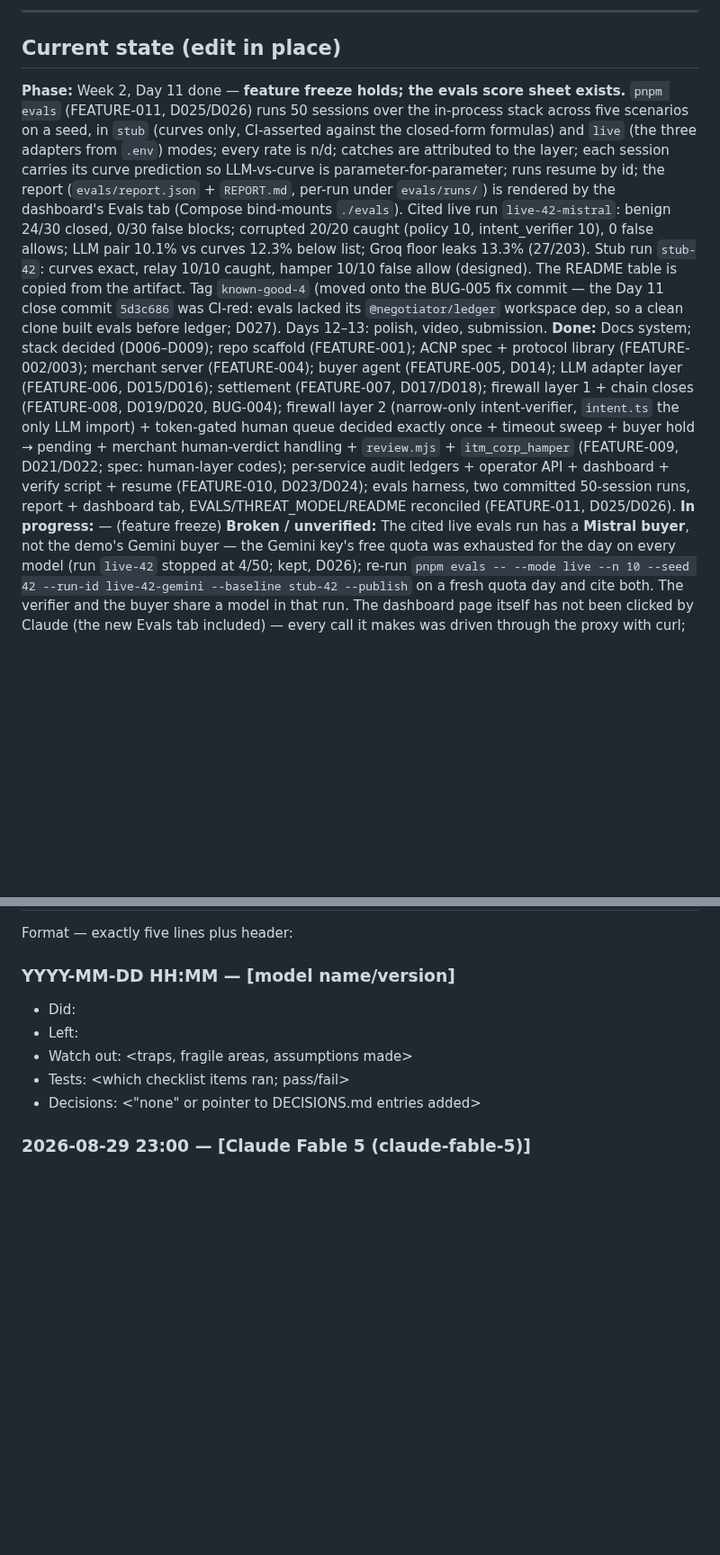
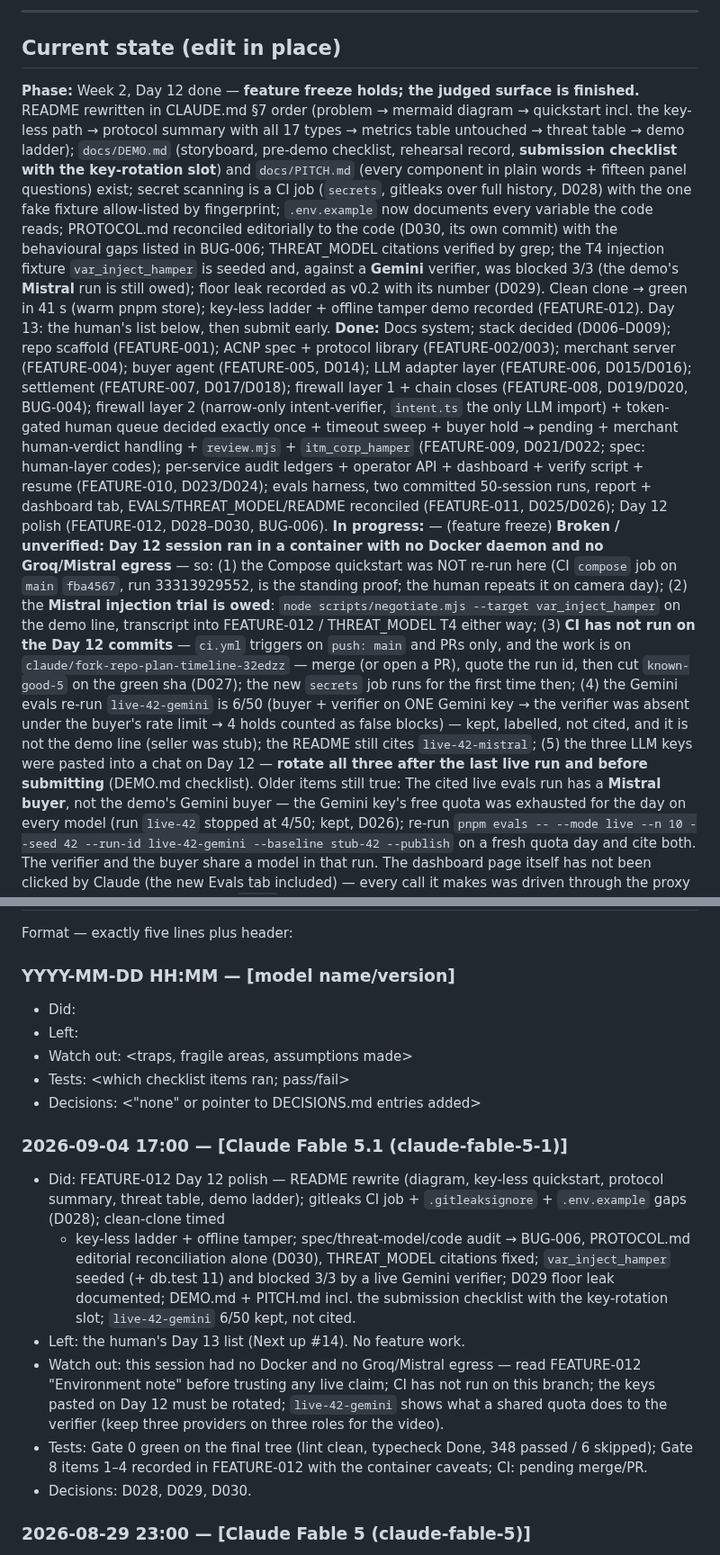
Before and after one commit to sankalp771/rzp, a Markdown page: docs/HANDOVER.md, 2 parts joined by grey strips. Shown at 90% size. GitHub-like rendering; blank space fills up the shorter version.

Commit message:
docs(handover): Day 12 close — FEATURE-012 record, the human's Day 13 list
Current state rewritten for Day 12; broken/unverified now leads with the
container caveats (no Docker, no Groq/Mistral egress, CI not run on this
branch, the owed Mistral trial, the keys to rotate); Next up gains the
Day 13 line. Session entry appended.

Co-Authored-By: Claude Fable 5.1 <noreply@anthropic.com>
Claude-Session: https://claude.ai/code/session_019Mbp5K1x7pxpvf3yhxgVk9

```diff
--- a/docs/HANDOVER.md
+++ b/docs/HANDOVER.md
@@ -8,24 +8,24 @@ handoff entries scroll down.
 
 ## Current state (edit in place)
 
-**Phase:** Week 2, Day 11 done — **feature freeze holds; the evals score
-sheet exists.** `pnpm evals` (FEATURE-011, D025/D026) runs 50 sessions
-over the in-process stack across five scenarios on a seed, in `stub`
-(curves only, CI-asserted against the closed-form formulas) and `live`
-(the three adapters from `.env`) modes; every rate is n/d; catches are
-attributed to the layer; each session carries its curve prediction so
-LLM-vs-curve is parameter-for-parameter; runs resume by id; the report
-(`evals/report.json` + `REPORT.md`, per-run under `evals/runs/`) is
-rendered by the dashboard's Evals tab (Compose bind-mounts `./evals`).
-Cited live run `live-42-mistral`: benign 24/30 closed, 0/30 false
-blocks; corrupted 20/20 caught (policy 10, intent_verifier 10), 0 false
-allows; LLM pair 10.1% vs curves 12.3% below list; Groq floor leaks
-13.3% (27/203). Stub run `stub-42`: curves exact, relay 10/10 caught,
-hamper 10/10 false allow (designed). The README table is copied from the
-artifact. Tag `known-good-4` (moved onto the BUG-005 fix commit — the
-Day 11 close commit `5d3c686` was CI-red: evals lacked its
-`@negotiator/ledger` workspace dep, so a clean clone built evals before
-ledger; D027). Days 12–13: polish, video, submission.
+**Phase:** Week 2, Day 12 done — **feature freeze holds; the judged
+surface is finished.** README rewritten in CLAUDE.md §7 order (problem →
+mermaid diagram → quickstart incl. the key-less path → protocol summary
+with all 17 types → metrics table untouched → threat table → demo ladder);
+`docs/DEMO.md` (storyboard, pre-demo checklist, rehearsal record,
+**submission checklist with the key-rotation slot**) and `docs/PITCH.md`
+(every component in plain words + fifteen panel questions) exist; secret
+scanning is a CI job (`secrets`, gitleaks over full history, D028) with
+the one fake fixture allow-listed by fingerprint; `.env.example` now
+documents every variable the code reads; PROTOCOL.md reconciled
+editorially to the code (D030, its own commit) with the behavioural gaps
+listed in BUG-006; THREAT_MODEL citations verified by grep; the T4
+injection fixture `var_inject_hamper` is seeded and, against a **Gemini**
+verifier, was blocked 3/3 (the demo's **Mistral** run is still owed);
+floor leak recorded as v0.2 with its number (D029). Clean clone → green
+in 41 s (warm pnpm store); key-less ladder + offline tamper demo
+recorded (FEATURE-012). Day 13: the human's list below, then submit
+early.
 **Done:** Docs system; stack decided (D006–D009); repo scaffold
 (FEATURE-001); ACNP spec + protocol library (FEATURE-002/003); merchant
 server (FEATURE-004); buyer agent (FEATURE-005, D014); LLM adapter layer
@@ -38,9 +38,26 @@ hold → pending + merchant human-verdict handling + `review.mjs` +
 per-service audit ledgers + operator API + dashboard + verify script +
 resume (FEATURE-010, D023/D024); evals harness, two committed 50-session
 runs, report + dashboard tab, EVALS/THREAT_MODEL/README reconciled
-(FEATURE-011, D025/D026).
+(FEATURE-011, D025/D026); Day 12 polish (FEATURE-012, D028–D030, BUG-006).
 **In progress:** — (feature freeze)
-**Broken / unverified:** The cited live evals run has a **Mistral buyer**,
+**Broken / unverified:** **Day 12 session ran in a container with no
+Docker daemon and no Groq/Mistral egress** — so: (1) the Compose
+quickstart was NOT re-run here (CI `compose` job on `main` `fba4567`,
+run 33313929552, is the standing proof; the human repeats it on camera
+day); (2) the **Mistral injection trial is owed**: `node scripts/negotiate.mjs
+--target var_inject_hamper` on the demo line, transcript into
+FEATURE-012 / THREAT_MODEL T4 either way; (3) **CI has not run on the
+Day 12 commits** — `ci.yml` triggers on `push: main` and PRs only, and
+the work is on `claude/fork-repo-plan-timeline-32edzz` — merge (or open a
+PR), quote the run id, then cut `known-good-5` on the green sha (D027);
+the new `secrets` job runs for the first time then; (4) the Gemini evals
+re-run `live-42-gemini` is 6/50 (buyer + verifier on ONE Gemini key →
+the verifier was absent under the buyer's rate limit → 4 holds counted as
+false blocks) — kept, labelled, not cited, and it is not the demo line
+(seller was stub); the README still cites `live-42-mistral`; (5) the
+three LLM keys were pasted into a chat on Day 12 — **rotate all three
+after the last live run and before submitting** (DEMO.md checklist). Older
+items still true: The cited live evals run has a **Mistral buyer**,
 not the demo's Gemini buyer — the Gemini key's free quota was exhausted
 for the day on every model (run `live-42` stopped at 4/50; kept, D026);
 re-run `pnpm evals -- --mode live --n 10 --seed 42 --run-id
@@ -140,6 +164,27 @@ Format — exactly five lines plus header:
 - Decisions: <"none" or pointer to DECISIONS.md entries added>
 
 <!-- entries begin below -->
+
+### 2026-09-04 17:00 — [Claude Fable 5.1 (claude-fable-5-1)]
+- Did: FEATURE-012 Day 12 polish — README rewrite (diagram, key-less
+  quickstart, protocol summary, threat table, demo ladder); gitleaks CI
+  job + `.gitleaksignore` + `.env.example` gaps (D028); clean-clone timed
+  + key-less ladder + offline tamper; spec/threat-model/code audit →
+  BUG-006, PROTOCOL.md editorial reconciliation alone (D030), THREAT_MODEL
+  citations fixed; `var_inject_hamper` seeded (+ db.test 11) and blocked
+  3/3 by a live Gemini verifier; D029 floor leak documented; DEMO.md +
+  PITCH.md incl. the submission checklist with the key-rotation slot;
+  `live-42-gemini` 6/50 kept, not cited.
+- Left: the human's Day 13 list (Next up #14). No feature work.
+- Watch out: this session had no Docker and no Groq/Mistral egress — read
+  FEATURE-012 "Environment note" before trusting any live claim; CI has
+  not run on this branch; the keys pasted on Day 12 must be rotated;
+  `live-42-gemini` shows what a shared quota does to the verifier (keep
+  three providers on three roles for the video).
+- Tests: Gate 0 green on the final tree (lint clean, typecheck Done,
+  348 passed / 6 skipped); Gate 8 items 1–4 recorded in FEATURE-012 with
+  the container caveats; CI: pending merge/PR.
+- Decisions: D028, D029, D030.
 
 ### 2026-08-29 23:00 — [Claude Fable 5 (claude-fable-5)]
 - Did: BUG-005 — CI run `33258233847` on `5d3c686` was red at
```
Also changed, not shown: other parts of docs/HANDOVER.md (+9 -2 lines).
